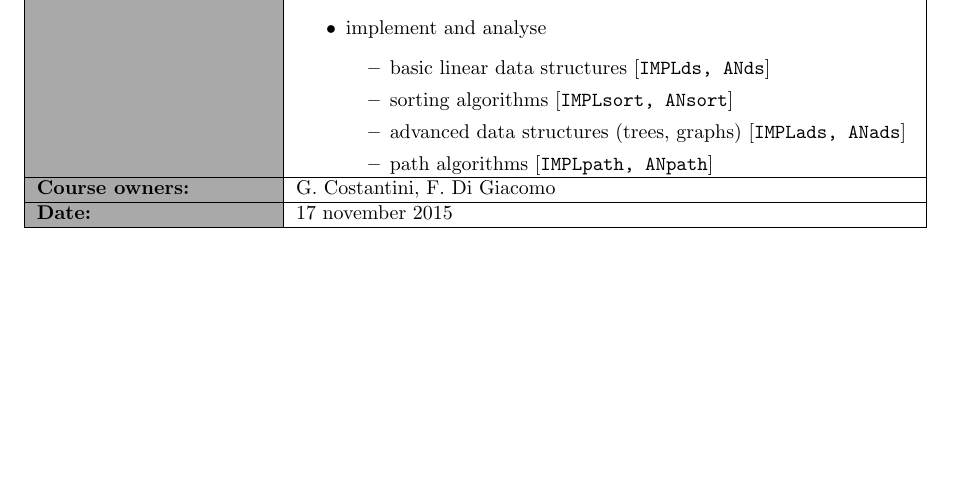
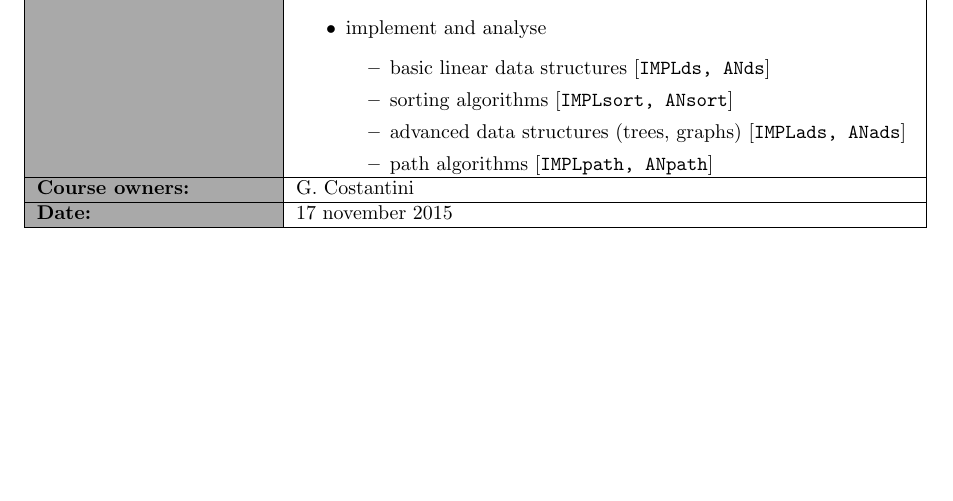
Before and after one commit to polyanos/INFDEV01-6A, a LaTeX document (Modulewijzer INFDEV01-6A.tex): part of page 2 of 6, cut so that both start at the same text. Compiled offline with pdfLaTeX.

Commit message:
modulewijzer
removed Francesco from module owner (only until I get an official
confirmation that it's okay!)

```diff
--- a/Modulewijzer INFDEV01-6A.tex
+++ b/Modulewijzer INFDEV01-6A.tex
@@ -47,7 +47,7 @@ breaklines=true}
 \newcommand{\modulenaam}{Algorithms}
 \newcommand{\modulecode}{\uppercase{INFDEV026A}}
 \newcommand{\stdPunten}{4 ects}
-\renewcommand{\author}{G. Costantini, F. Di Giacomo}
+\renewcommand{\author}{G. Costantini}
 
 \definecolor{lichtGrijs}{RGB}{169,169,169}
 
```
